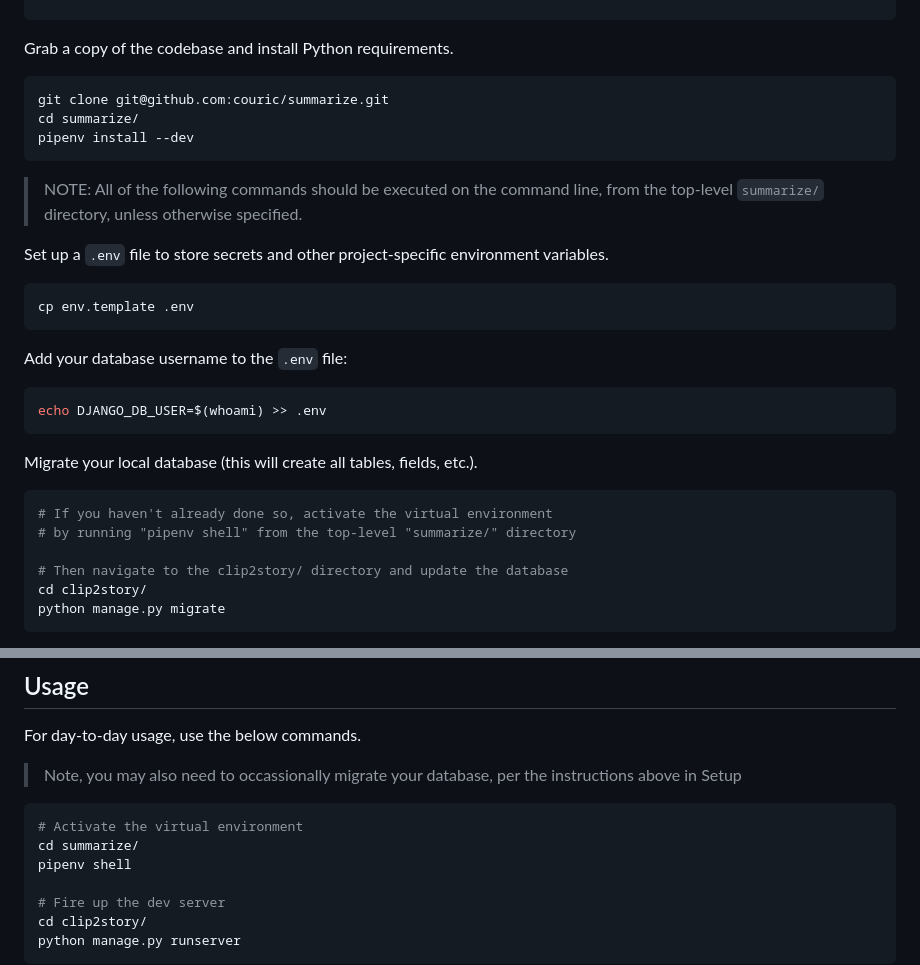
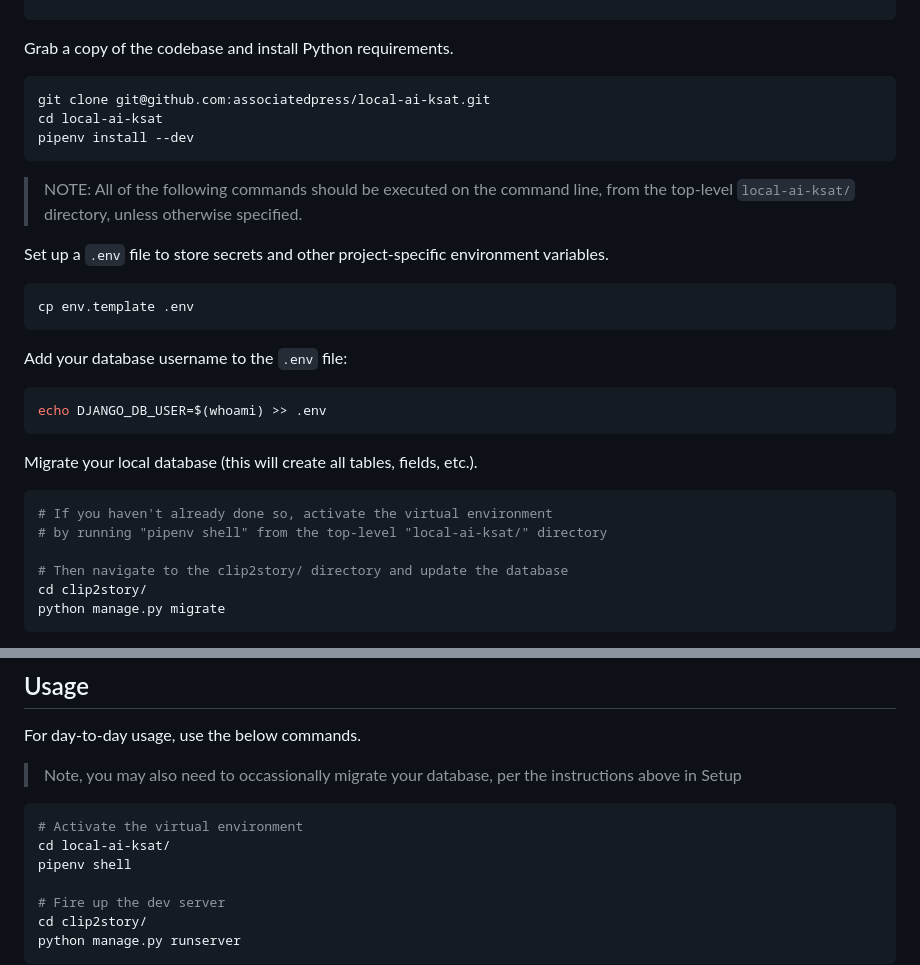
Before and after one commit to associatedpress/local-ai-ksat, a Markdown page: README.md, 2 parts joined by grey strips. GitHub-like rendering.

Commit message:
README fixes to align with new project home on AP GitHub org

````diff
--- a/README.md
+++ b/README.md
@@ -165,13 +165,13 @@ createdb summarizerdb
 Grab a copy of the codebase and install Python requirements.
 
 ```sh
-git clone git@github.com:couric/summarize.git
-cd summarize/
+git clone git@github.com:associatedpress/local-ai-ksat.git
+cd local-ai-ksat
 pipenv install --dev
 ```
 
 > NOTE: All of the following commands should be executed
-> on the command line, from the top-level `summarize/` directory,
+> on the command line, from the top-level `local-ai-ksat/` directory,
 > unless otherwise specified.
 
 Set up a `.env` file to store secrets and other project-specific environment variables.
@@ -190,7 +190,7 @@ Migrate your local database (this will create all tables, fields, etc.).
 
 ```sh
 # If you haven't already done so, activate the virtual environment
-# by running "pipenv shell" from the top-level "summarize/" directory
+# by running "pipenv shell" from the top-level "local-ai-ksat/" directory
 
 # Then navigate to the clip2story/ directory and update the database
 cd clip2story/
@@ -222,7 +222,7 @@ For day-to-day usage, use the below commands.
 
 ```sh
 # Activate the virtual environment
-cd summarize/
+cd local-ai-ksat/
 pipenv shell
 
 # Fire up the dev server
````
